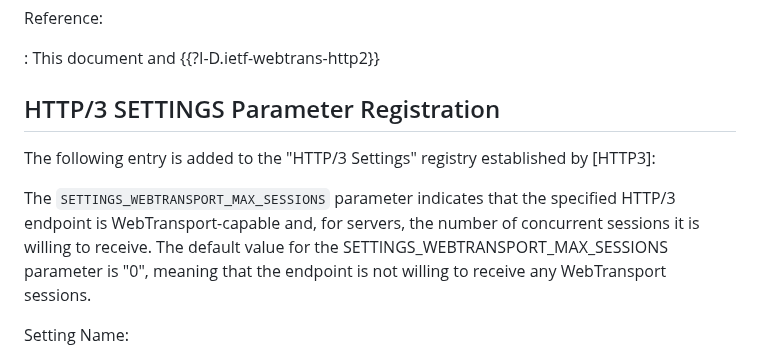
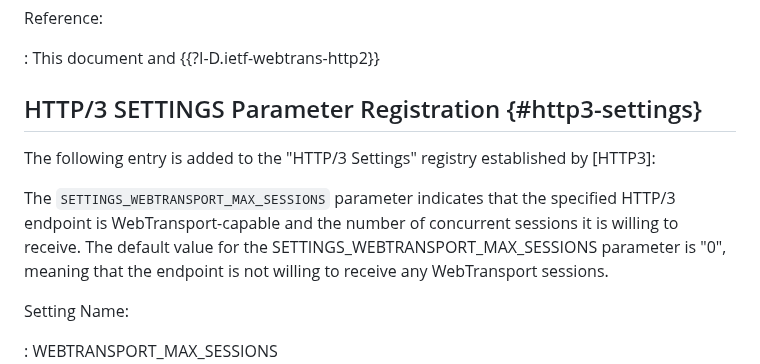
Before and after one commit to ietf-wg-webtrans/draft-ietf-webtrans-http3, a Markdown page: draft-ietf-webtrans-http3.md, the part around one of its changes. Drawn GitHub-style.

```diff
--- a/draft-ietf-webtrans-http3.md
+++ b/draft-ietf-webtrans-http3.md
@@ -581,14 +612,14 @@ Reference:
 
 : This document and {{?I-D.ietf-webtrans-http2}}
 
-## HTTP/3 SETTINGS Parameter Registration
+## HTTP/3 SETTINGS Parameter Registration {#http3-settings}
 
 The following entry is added to the "HTTP/3 Settings" registry established by
 [HTTP3]:
 
 The `SETTINGS_WEBTRANSPORT_MAX_SESSIONS` parameter indicates that the specified
-HTTP/3 endpoint is WebTransport-capable and, for servers, the number of
-concurrent sessions it is willing to receive. The default value for the
+HTTP/3 endpoint is WebTransport-capable and the number of concurrent sessions
+it is willing to receive. The default value for the
 SETTINGS_WEBTRANSPORT_MAX_SESSIONS parameter is "0", meaning that the endpoint
 is not willing to receive any WebTransport sessions.
 
```
Also changed, not shown: other parts of draft-ietf-webtrans-http3.md (+71 -40 lines).
